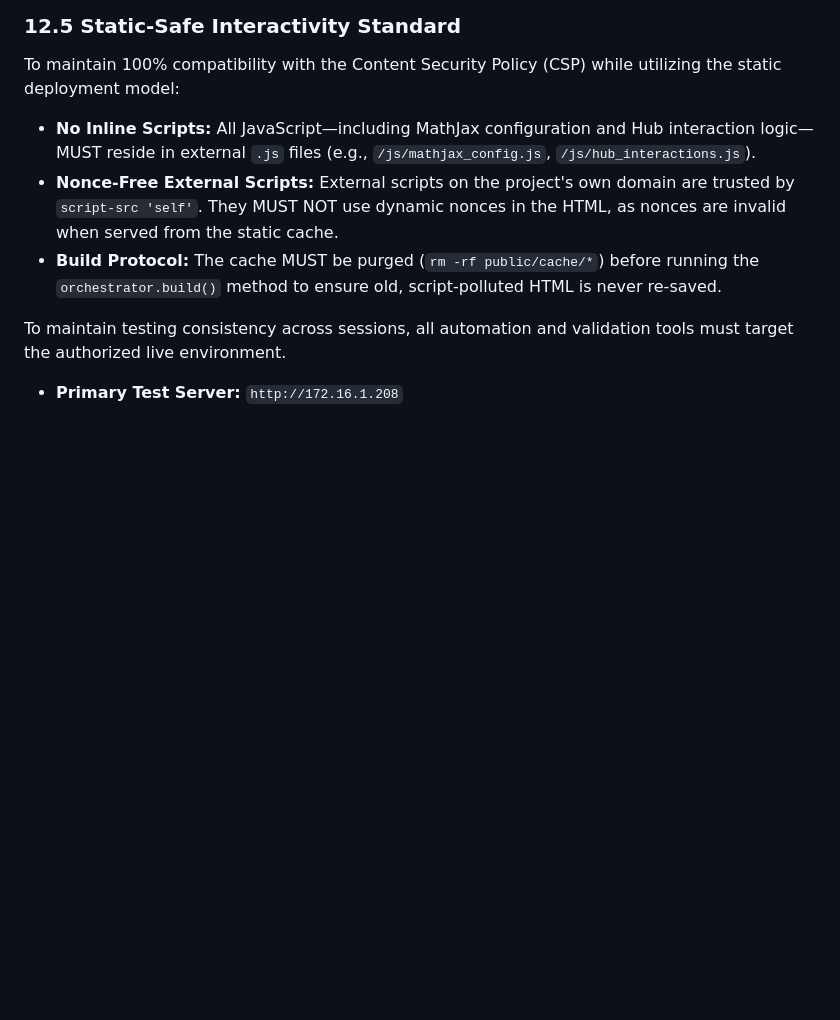
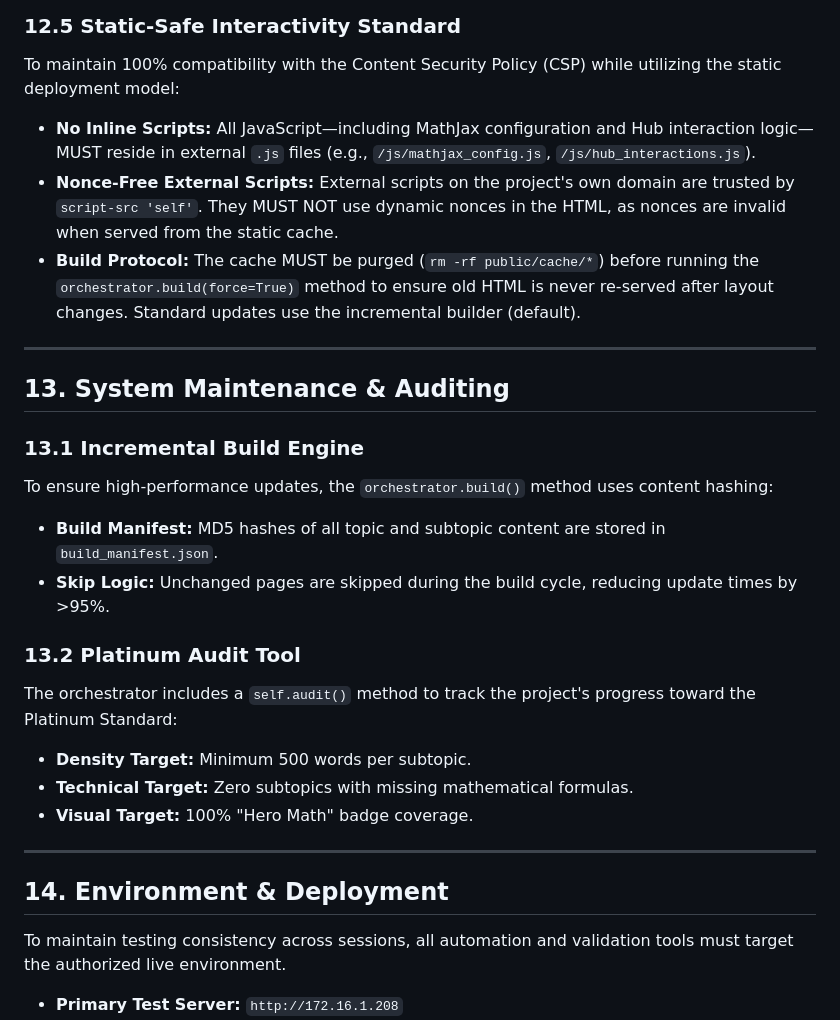
Before and after one commit to jholobetz/terra, a Markdown page: .gemini/GEMINI.md, the part around the change. Drawn GitHub-style; blank space fills up the shorter version.

Commit message:
Documentation: Formalized the Incremental Build standard and Platinum Audit Tooling in GEMINI.md.

```diff
--- a/.gemini/GEMINI.md
+++ b/.gemini/GEMINI.md
@@ -189,7 +189,26 @@ To support the main home page index (`/physics`) for Hubs that have transitioned
 To maintain 100% compatibility with the Content Security Policy (CSP) while utilizing the static deployment model:
 - **No Inline Scripts:** All JavaScript—including MathJax configuration and Hub interaction logic—MUST reside in external `.js` files (e.g., `/js/mathjax_config.js`, `/js/hub_interactions.js`).
 - **Nonce-Free External Scripts:** External scripts on the project's own domain are trusted by `script-src 'self'`. They MUST NOT use dynamic nonces in the HTML, as nonces are invalid when served from the static cache.
-- **Build Protocol:** The cache MUST be purged (`rm -rf public/cache/*`) before running the `orchestrator.build()` method to ensure old, script-polluted HTML is never re-saved.
+- **Build Protocol:** The cache MUST be purged (`rm -rf public/cache/*`) before running the `orchestrator.build(force=True)` method to ensure old HTML is never re-served after layout changes. Standard updates use the incremental builder (default).
+
+---
+
+## 13. System Maintenance & Auditing
+
+### 13.1 Incremental Build Engine
+To ensure high-performance updates, the `orchestrator.build()` method uses content hashing:
+- **Build Manifest:** MD5 hashes of all topic and subtopic content are stored in `build_manifest.json`.
+- **Skip Logic:** Unchanged pages are skipped during the build cycle, reducing update times by >95%.
+
+### 13.2 Platinum Audit Tool
+The orchestrator includes a `self.audit()` method to track the project's progress toward the Platinum Standard:
+- **Density Target:** Minimum 500 words per subtopic.
+- **Technical Target:** Zero subtopics with missing mathematical formulas.
+- **Visual Target:** 100% "Hero Math" badge coverage.
+
+---
+
+## 14. Environment & Deployment
 
 To maintain testing consistency across sessions, all automation and validation tools must target the authorized live environment.
 
```
